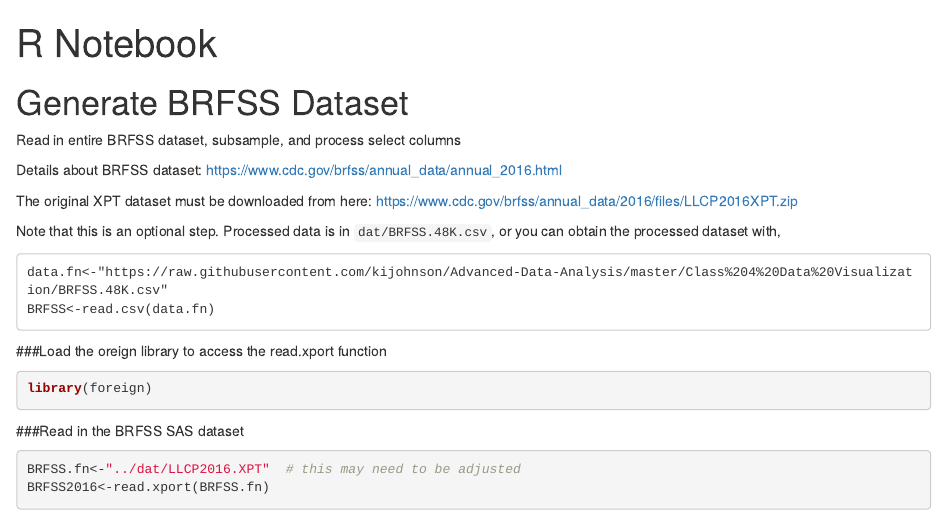
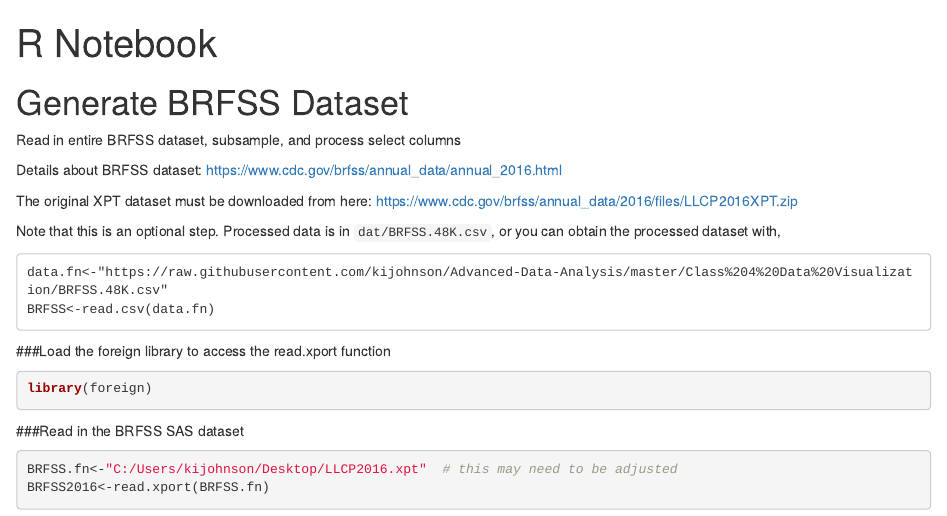
Before and after one commit to kijohnson/Advanced-data-analysis, an R Markdown document (Class 4 Data Visualization/get_BRFSS_dataset.Rmd): the page in a window 1100 px wide, from its top. Rendered offline with R 4.5, knitr and Pandoc, with nearby package versions; some code elsewhere in the file could not run offline.

Commit message:
correcting change to code for output file and output that was missing ~5000 observations

````diff
--- a/Class 4 Data Visualization/get_BRFSS_dataset.Rmd
+++ b/Class 4 Data Visualization/get_BRFSS_dataset.Rmd
@@ -16,7 +16,7 @@ data.fn<-"https://raw.githubusercontent.com/kijohnson/Advanced-Data-Analysis/mas
 BRFSS<-read.csv(data.fn)
 ```
 
-###Load the oreign library to access the read.xport function
+###Load the foreign library to access the read.xport function
 ```{r}
 library(foreign)
 ```
@@ -24,7 +24,7 @@ library(foreign)
 ###Read in the BRFSS SAS dataset
 
 ```{r}
-BRFSS.fn<-"../dat/LLCP2016.XPT"  # this may need to be adjusted
+BRFSS.fn<-"C:/Users/kijohnson/Desktop/LLCP2016.xpt"  # this may need to be adjusted
 BRFSS2016<-read.xport(BRFSS.fn)
 ```
 ###Take a 10% random sample of the BRFSS2016 dataset and list all the variables
````
